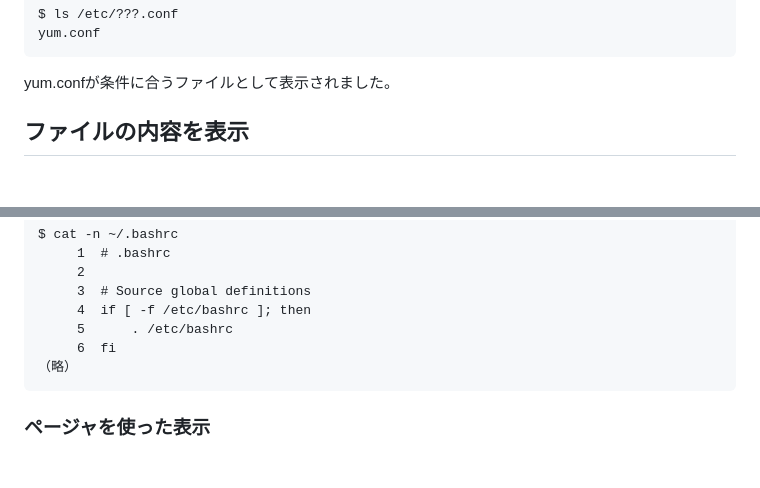
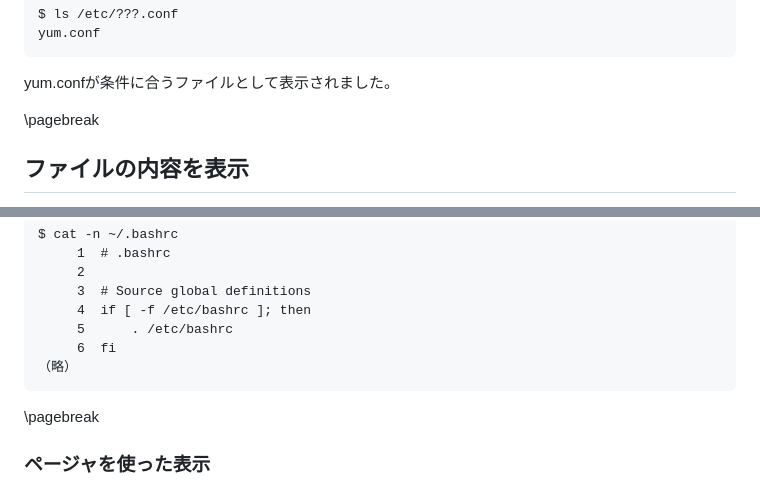
Before and after one commit to lpi-japan/linux-text, a Markdown page: Chapter05.md, 2 parts joined by grey strips. Drawn GitHub-style; blank space fills up the shorter version.

Commit message:
ページ送りの調整

````diff
--- a/Chapter05.md
+++ b/Chapter05.md
@@ -191,6 +191,7 @@ yum.conf
 
 yum.confが条件に合うファイルとして表示されました。
 
+\pagebreak
 
 ## ファイルの内容を表示
 ファイルの内容を表示するコマンドについて説明します。単純にファイルの内容を表示するcatコマンドと、ページ単位で表示するlessコマンドがあります。
@@ -232,6 +233,8 @@ $ cat -n ~/.bashrc
      6	fi
 （略）
 ```
+
+\pagebreak
 
 ### ページャを使った表示
 catコマンドを使ってファイルの内容を表示するとき、行数が多いと表示が流れてしまいます。コマンドラインを実行する端末は多くの場合表示行数は25行に設定されているため、25行以上の行は流れてしまってスクロールさせないと確認できません。
````
